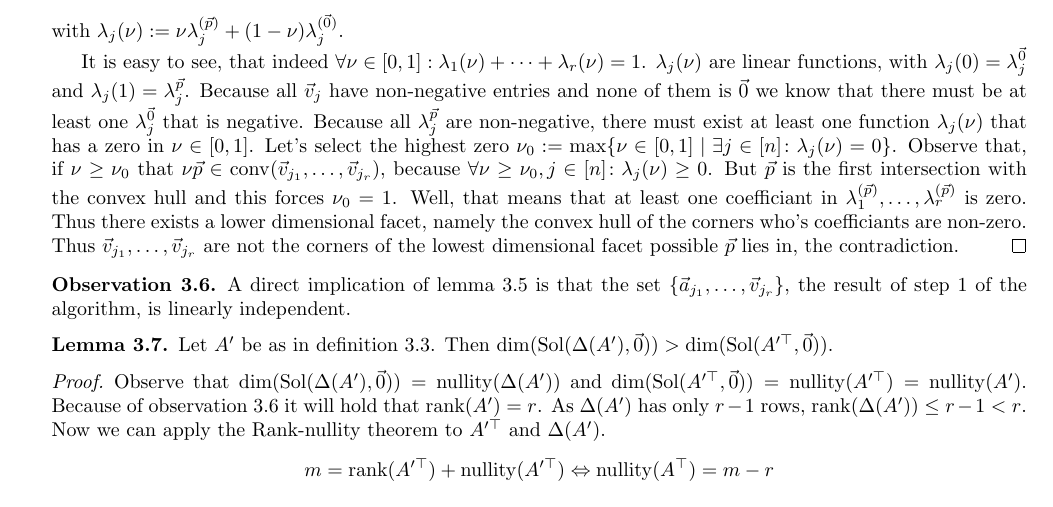
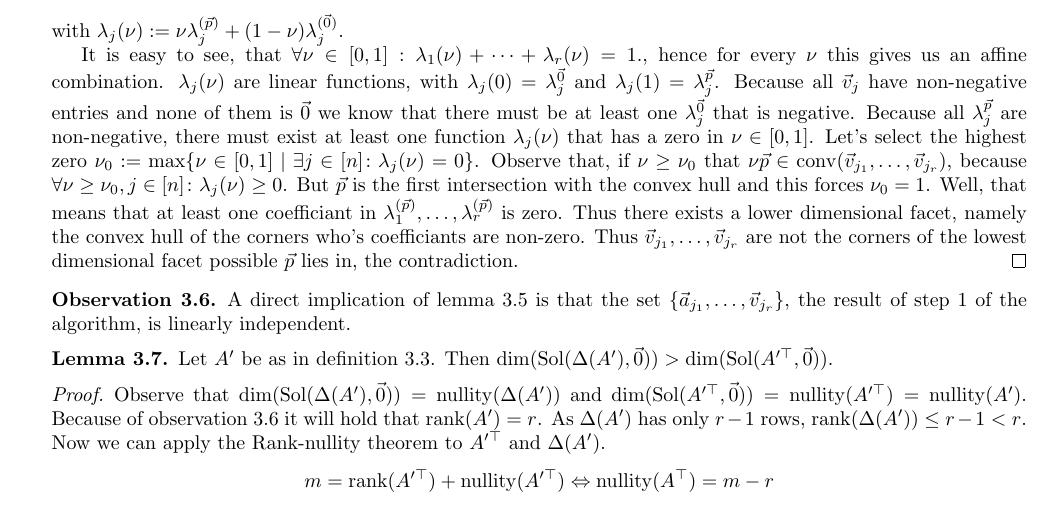
Before and after one commit to Mioriarty/bachelor-thesis, a LaTeX thesis (main.tex, which reads optimized_reduction/optimized_reduction.tex): part of page 20 of 24, cut so that both start at the same text. Compiled offline with pdfLaTeX.

Commit message:
fix formulation

```diff
--- a/optimized_reduction/optimized_reduction.tex
+++ b/optimized_reduction/optimized_reduction.tex
@@ -269,7 +269,7 @@ This lemma ensures that on the path from the origin to $\vec b$ we will hit the
     \end{align*}
     with $\lambda_j(\nu) := \nu\lambda^{(\vec p)}_j + (1-\nu)\lambda^{(\vec 0)}_j$.
 
-    It is easy to see, that indeed $\forall \nu\in[0, 1]: \lambda_1(\nu) + \dots + \lambda_r(\nu) = 1$. $\lambda_j(\nu)$ are linear functions, with $\lambda_j(0) = \lambda_j^{\vec 0}$ and $\lambda_j(1) = \lambda_j^{\vec p}$. Because all $\vec v_j$ have non-negative entries and none of them is $\vec 0$ we know that there must be at least one $\lambda_j^{\vec 0}$ that is negative. Because all $\lambda_j^{\vec p}$ are non-negative, there must exist at least one function $\lambda_j(\nu)$ that has a zero in $\nu \in [0, 1]$. Let's select the highest zero $\nu_0 := \max\{\nu \in [0, 1]\mid \exists j\in [n]\colon \lambda_j(\nu) = 0\}$. Observe that, if $\nu \geq \nu_0$ that $\nu\vec p \in \conv(\vec v_{j_1}, \dots, \vec v_{j_r})$, because $\forall \nu \geq \nu_0, j\in[n]\colon \lambda_j(\nu) \geq 0$. But $\vec p$ is the first intersection with the convex hull and this forces $\nu_0 = 1$. Well, that means that at least one coefficiant in $\lambda^{(\vec p)}_1, \dots, \lambda^{(\vec p)}_r$ is zero. Thus there exists a lower dimensional facet, namely the convex hull of the corners who's coefficiants are non-zero. Thus $\vec v_{j_1}, \dots, \vec v_{j_r}$ are not the corners of the lowest dimensional facet possible $\vec p$ lies in, the contradiction.
+    It is easy to see, that $\forall \nu\in[0, 1]: \lambda_1(\nu) + \dots + \lambda_r(\nu) = 1$., hence for every $\nu$ this gives us an affine combination. $\lambda_j(\nu)$ are linear functions, with $\lambda_j(0) = \lambda_j^{\vec 0}$ and $\lambda_j(1) = \lambda_j^{\vec p}$. Because all $\vec v_j$ have non-negative entries and none of them is $\vec 0$ we know that there must be at least one $\lambda_j^{\vec 0}$ that is negative. Because all $\lambda_j^{\vec p}$ are non-negative, there must exist at least one function $\lambda_j(\nu)$ that has a zero in $\nu \in [0, 1]$. Let's select the highest zero $\nu_0 := \max\{\nu \in [0, 1]\mid \exists j\in [n]\colon \lambda_j(\nu) = 0\}$. Observe that, if $\nu \geq \nu_0$ that $\nu\vec p \in \conv(\vec v_{j_1}, \dots, \vec v_{j_r})$, because $\forall \nu \geq \nu_0, j\in[n]\colon \lambda_j(\nu) \geq 0$. But $\vec p$ is the first intersection with the convex hull and this forces $\nu_0 = 1$. Well, that means that at least one coefficiant in $\lambda^{(\vec p)}_1, \dots, \lambda^{(\vec p)}_r$ is zero. Thus there exists a lower dimensional facet, namely the convex hull of the corners who's coefficiants are non-zero. Thus $\vec v_{j_1}, \dots, \vec v_{j_r}$ are not the corners of the lowest dimensional facet possible $\vec p$ lies in, the contradiction.
 \end{proof}
 
 \begin{observation}
```
